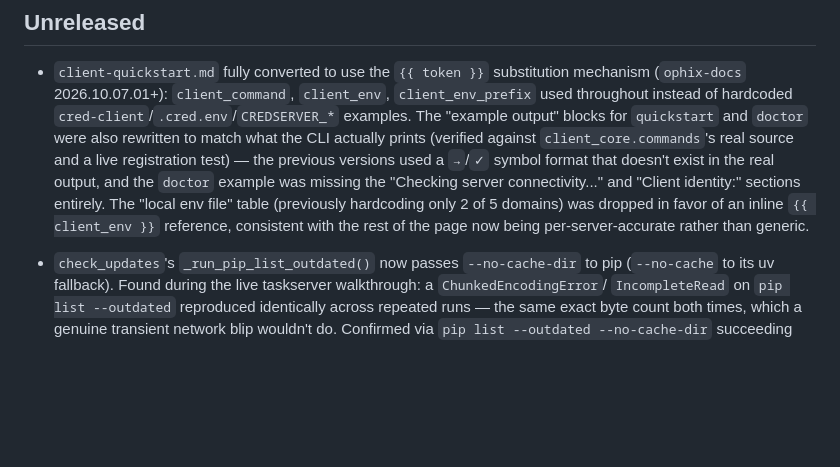
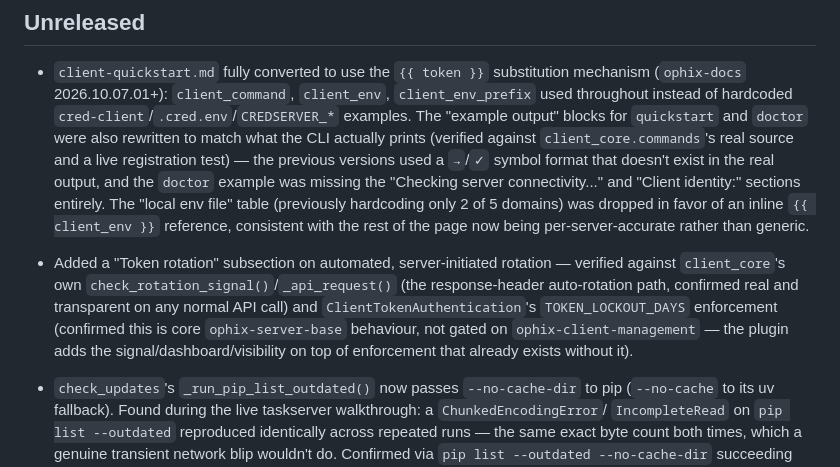
Before and after one commit to ophixproject/ophix-server-base, a Markdown page: src/ophix/OPHIX_RELEASE_NOTES.md, the part around the change. GitHub-like rendering; blank space fills up the shorter version.

Commit message:
Add automated server-initiated rotation subsection to client-quickstart.md
Explains the response-header auto-rotation path (client_core's
check_rotation_signal) and TOKEN_LOCKOUT_DAYS hard lockout, with
correct attribution: lockout enforcement is core, the plugin adds the
signal/dashboard/visibility on top of it. Verified against source
before writing, not assumed from the feature name.

```diff
--- a/src/ophix/OPHIX_RELEASE_NOTES.md
+++ b/src/ophix/OPHIX_RELEASE_NOTES.md
@@ -13,6 +13,13 @@
   (previously hardcoding only 2 of 5 domains) was dropped in favor of an inline
   `{{ client_env }}` reference, consistent with the rest of the page now being
   per-server-accurate rather than generic.
+- Added a "Token rotation" subsection on automated, server-initiated rotation —
+  verified against `client_core`'s own `check_rotation_signal()`/`_api_request()` (the
+  response-header auto-rotation path, confirmed real and transparent on any normal API
+  call) and `ClientTokenAuthentication`'s `TOKEN_LOCKOUT_DAYS` enforcement (confirmed
+  this is core `ophix-server-base` behaviour, not gated on `ophix-client-management` —
+  the plugin adds the signal/dashboard/visibility on top of enforcement that already
+  exists without it).
 
 - `check_updates`'s `_run_pip_list_outdated()` now passes `--no-cache-dir` to pip (`--no-cache`
   to its uv fallback). Found during the live taskserver walkthrough: a `ChunkedEncodingError`/
```
Also changed, not shown: 1 other file.
